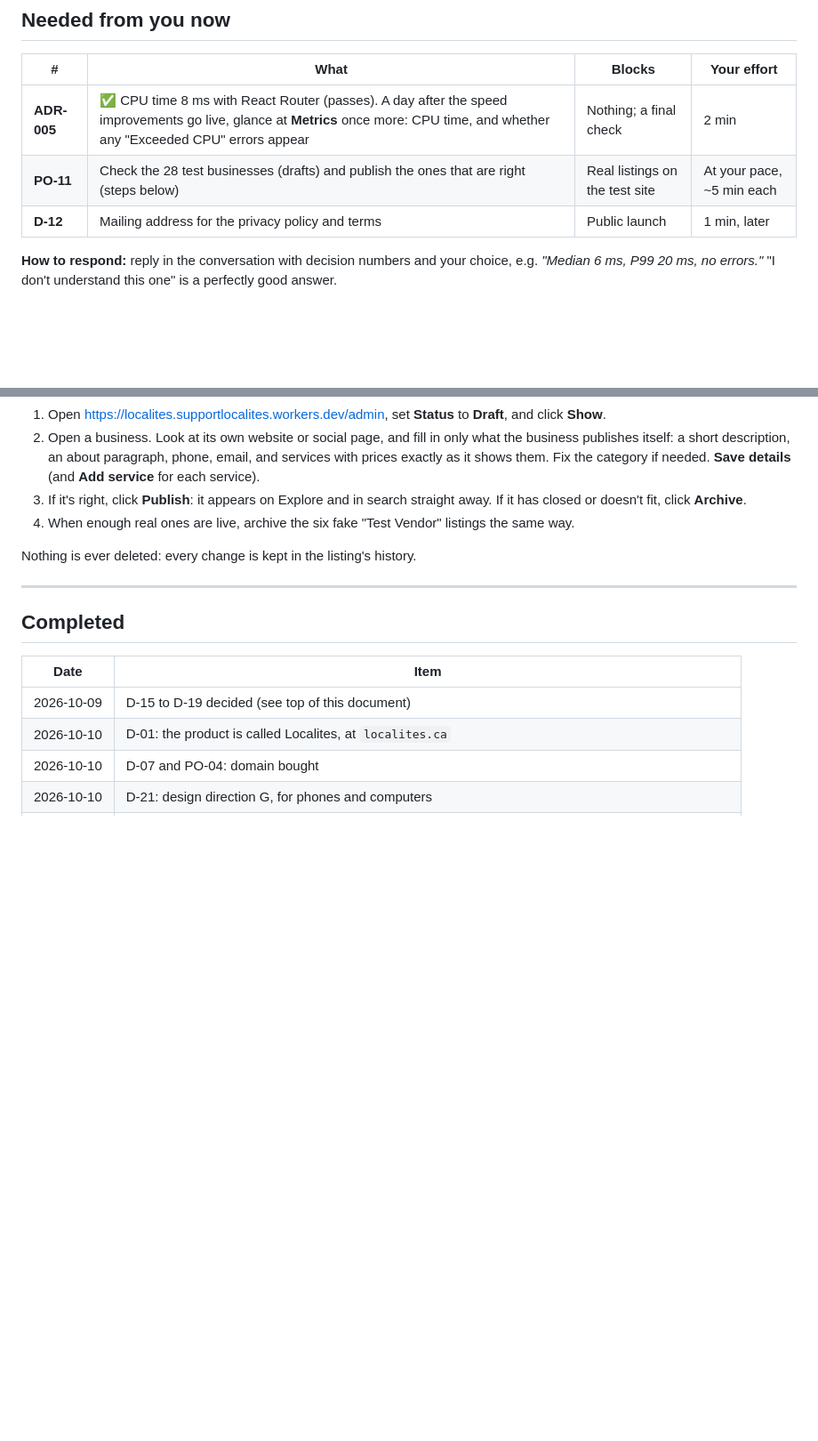
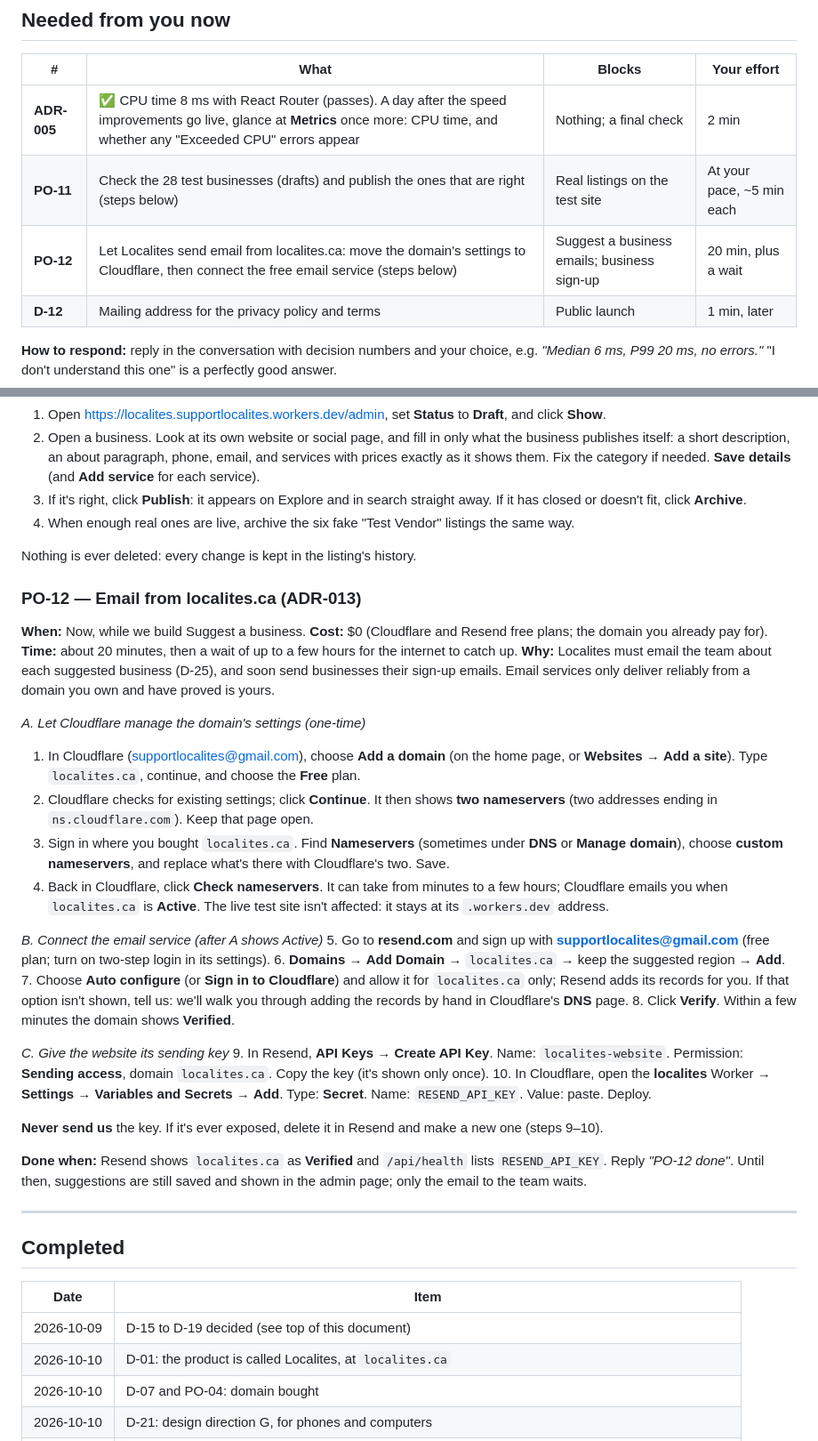
Before and after one commit to supportlocalites/betalocalites, a Markdown page: docs/H-product-owner-action-register.md, 2 parts joined by grey strips. Shown at 89% size. Drawn GitHub-style; blank space fills up the shorter version.

Commit message:
PO-12: email from localites.ca (Cloudflare DNS, then Resend)
Co-Authored-By: Claude Opus 5.5 <noreply@anthropic.com>
Claude-Session: https://claude.ai/code/session_01P3DuqpwV4b1FVBwNtvzwnG

```diff
--- a/docs/H-product-owner-action-register.md
+++ b/docs/H-product-owner-action-register.md
@@ -56,6 +56,7 @@ Recorded from your messages of 9 and 10 October 2026. These now shape every docu
 |---|---|---|---|
 | **ADR-005** | ✅ CPU time 8 ms with React Router (passes). A day after the speed improvements go live, glance at **Metrics** once more: CPU time, and whether any "Exceeded CPU" errors appear | Nothing; a final check | 2 min |
 | **PO-11** | Check the 28 test businesses (drafts) and publish the ones that are right (steps below) | Real listings on the test site | At your pace, ~5 min each |
+| **PO-12** | Let Localites send email from localites.ca: move the domain's settings to Cloudflare, then connect the free email service (steps below) | Suggest a business emails; business sign-up | 20 min, plus a wait |
 | **D-12** | Mailing address for the privacy policy and terms | Public launch | 1 min, later |
 
 **How to respond:** reply in the conversation with decision numbers and your choice,
@@ -772,6 +773,50 @@ research link and what to check.
 
 Nothing is ever deleted: every change is kept in the listing's history.
 
+### PO-12 — Email from localites.ca (ADR-013)
+**When:** Now, while we build Suggest a business. **Cost:** $0 (Cloudflare and Resend
+free plans; the domain you already pay for). **Time:** about 20 minutes, then a wait of
+up to a few hours for the internet to catch up.
+**Why:** Localites must email the team about each suggested business (D-25), and soon
+send businesses their sign-up emails. Email services only deliver reliably from a
+domain you own and have proved is yours.
+
+*A. Let Cloudflare manage the domain's settings (one-time)*
+1. In Cloudflare (supportlocalites@gmail.com), choose **Add a domain** (on the home page,
+   or **Websites** → **Add a site**). Type `localites.ca`, continue, and choose the
+   **Free** plan.
+2. Cloudflare checks for existing settings; click **Continue**. It then shows **two
+   nameservers** (two addresses ending in `ns.cloudflare.com`). Keep that page open.
+3. Sign in where you bought `localites.ca`. Find **Nameservers** (sometimes under
+   **DNS** or **Manage domain**), choose **custom nameservers**, and replace what's there
+   with Cloudflare's two. Save.
+4. Back in Cloudflare, click **Check nameservers**. It can take from minutes to a few
+   hours; Cloudflare emails you when `localites.ca` is **Active**. The live test site
+   isn't affected: it stays at its `.workers.dev` address.
+
+*B. Connect the email service (after A shows Active)*
+5. Go to **resend.com** and sign up with **supportlocalites@gmail.com** (free plan; turn
+   on two-step login in its settings).
+6. **Domains** → **Add Domain** → `localites.ca` → keep the suggested region → **Add**.
+7. Choose **Auto configure** (or **Sign in to Cloudflare**) and allow it for
+   `localites.ca` only; Resend adds its records for you. If that option isn't shown,
+   tell us: we'll walk you through adding the records by hand in Cloudflare's **DNS**
+   page.
+8. Click **Verify**. Within a few minutes the domain shows **Verified**.
+
+*C. Give the website its sending key*
+9. In Resend, **API Keys** → **Create API Key**. Name: `localites-website`. Permission:
+   **Sending access**, domain `localites.ca`. Copy the key (it's shown only once).
+10. In Cloudflare, open the **localites** Worker → **Settings** → **Variables and
+    Secrets** → **Add**. Type: **Secret**. Name: `RESEND_API_KEY`. Value: paste. Deploy.
+
+**Never send us** the key. If it's ever exposed, delete it in Resend and make a new one
+(steps 9–10).
+
+**Done when:** Resend shows `localites.ca` as **Verified** and `/api/health` lists
+`RESEND_API_KEY`. Reply *"PO-12 done"*. Until then, suggestions are still saved and shown
+in the admin page; only the email to the team waits.
+
 ---
 
 ## Completed
```
